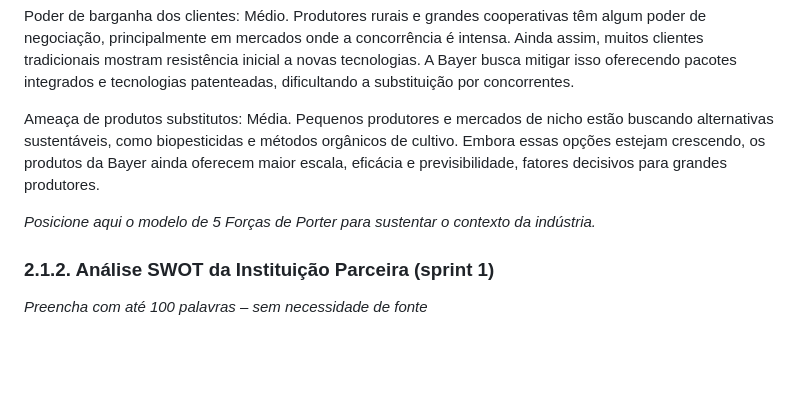
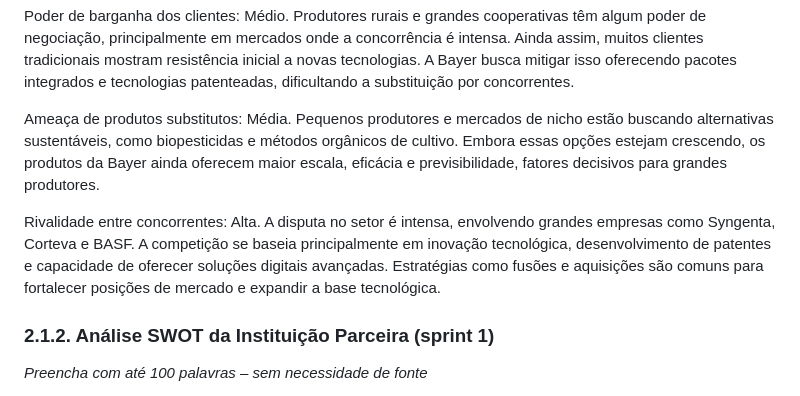
Before and after one commit to Kdu07/fiedacademy, a Markdown page: documents/wad.md, the part around the change. Drawn GitHub-style; blank space fills up the shorter version.

Commit message:
docs Rivalidade Entre Concorrentes

```diff
--- a/documents/wad.md
+++ b/documents/wad.md
@@ -66,8 +66,9 @@ Poder de barganha dos clientes: Médio. Produtores rurais e grandes cooperativas
 
 Ameaça de produtos substitutos: Média. Pequenos produtores e mercados de nicho estão buscando alternativas sustentáveis, como biopesticidas e métodos orgânicos de cultivo. Embora essas opções estejam crescendo, os produtos da Bayer ainda oferecem maior escala, eficácia e previsibilidade, fatores decisivos para grandes produtores.
 
+Rivalidade entre concorrentes: Alta. A disputa no setor é intensa, envolvendo grandes empresas como Syngenta, Corteva e BASF. A competição se baseia principalmente em inovação tecnológica, desenvolvimento de patentes e capacidade de oferecer soluções digitais avançadas. Estratégias como fusões e aquisições são comuns para fortalecer posições de mercado e expandir a base tecnológica.
 
-*Posicione aqui o modelo de 5 Forças de Porter para sustentar o contexto da indústria.*
+
 
 ### 2.1.2. Análise SWOT da Instituição Parceira (sprint 1)
 
```
